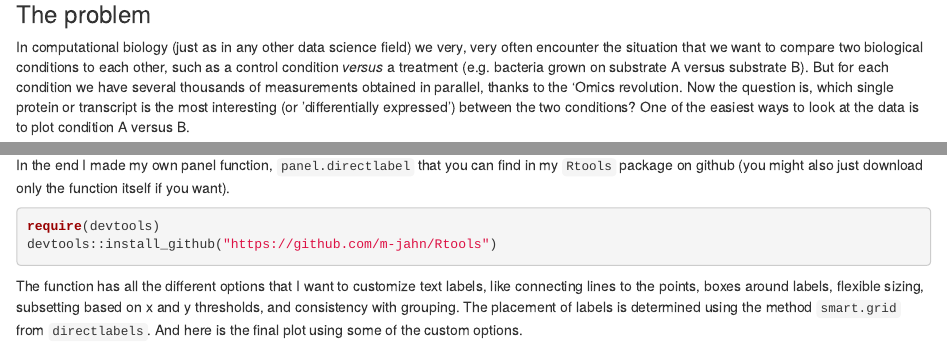
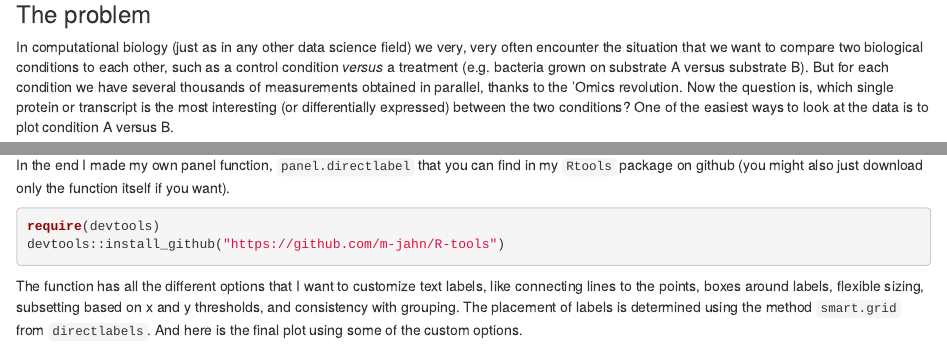
Before and after one commit to m-jahn/europe-by-numbers, an R Markdown document (20191120/post_directlabels.Rmd): the page in a window 1100 px wide, from 250 px down, and a second part further down, joined at a grey line. Rendered offline with R 4.5, knitr and Pandoc, with nearby package versions; both versions are drawn in the output format of the newer one; code that draws random numbers runs with fixed seeds of ours; some code elsewhere in the file could not run offline.

Commit message:
corrected file structure and link to R-tools package

````diff
--- a/29191120/post_directlabels.Rmd
+++ b/20191120/post_directlabels.Rmd
@@ -25,7 +17,7 @@ encounter the situation that we want to compare two biological conditions to eac
 a control condition *versus* a treatment (e.g. bacteria grown on substrate A versus substrate B).
 But for each condition we have several thousands of measurements obtained in parallel, thanks
 to the 'Omics revolution. Now the question is, which single protein or transcript is
-the most interesting (or 'differentially expressed') between the two conditions?
+the most interesting (or differentially expressed) between the two conditions?
 One of the easiest ways to look at the data is to plot condition A versus B.
 
 ```{r, fig.height = 5, fig.width = 5, warning = FALSE}
@@ -122,7 +115,7 @@ in my `Rtools` package on github (you might also just download only the function
 
 ```{r, eval = FALSE, message = FALSE}
 require(devtools)
-devtools::install_github("https://github.com/m-jahn/Rtools")
+devtools::install_github("https://github.com/m-jahn/R-tools")
 ```
 
 The function has all the different options that I want to customize text
````
Also changed, not shown: 20191120/post_directlabels.md, 20191120/post_directlabels.nb.html (added), 29191120/post_directlabels.nb.html (deleted), 20191120/post_directlabels.Rmd (15 more changed lines), 8 other files.
